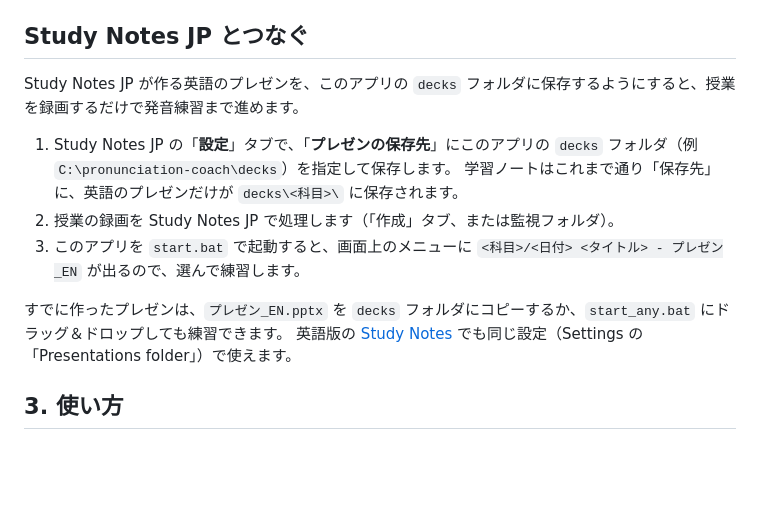
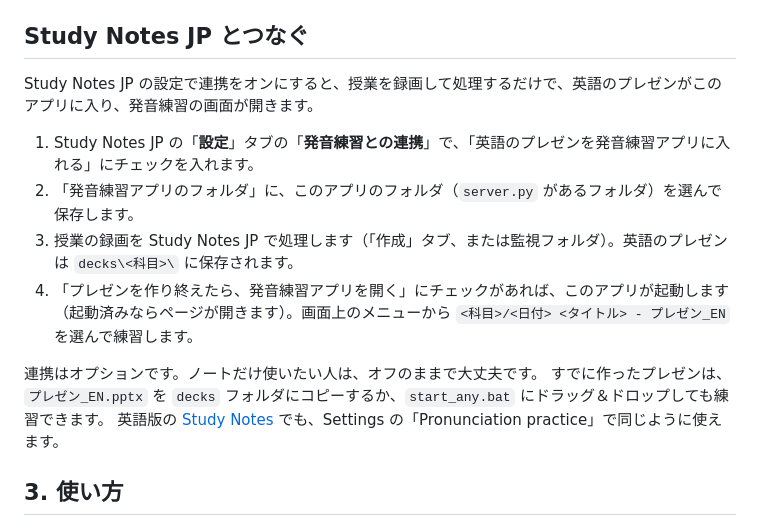
Before and after one commit to Sonokoala/pronunciation-coach, a Markdown page: README.md, the part around the change. Drawn GitHub-style; blank space fills up the shorter version.

Commit message:
README: use the Study Notes link option
Co-Authored-By: Claude Opus 5.5 <noreply@anthropic.com>

```diff
--- a/README.md
+++ b/README.md
@@ -68,15 +68,16 @@ AZURE_SPEECH_REGION=australiaeast
 
 ## Study Notes JP とつなぐ
 
-Study Notes JP が作る英語のプレゼンを、このアプリの `decks` フォルダに保存するようにすると、授業を録画するだけで発音練習まで進めます。
+Study Notes JP の設定で連携をオンにすると、授業を録画して処理するだけで、英語のプレゼンがこのアプリに入り、発音練習の画面が開きます。
 
-1. Study Notes JP の「**設定**」タブで、「**プレゼンの保存先**」にこのアプリの `decks` フォルダ（例 `C:\pronunciation-coach\decks`）を指定して保存します。
-   学習ノートはこれまで通り「保存先」に、英語のプレゼンだけが `decks\<科目>\` に保存されます。
-2. 授業の録画を Study Notes JP で処理します（「作成」タブ、または監視フォルダ）。
-3. このアプリを `start.bat` で起動すると、画面上のメニューに `<科目>/<日付> <タイトル> - プレゼン_EN` が出るので、選んで練習します。
+1. Study Notes JP の「**設定**」タブの「**発音練習との連携**」で、「英語のプレゼンを発音練習アプリに入れる」にチェックを入れます。
+2. 「発音練習アプリのフォルダ」に、このアプリのフォルダ（`server.py` があるフォルダ）を選んで保存します。
+3. 授業の録画を Study Notes JP で処理します（「作成」タブ、または監視フォルダ）。英語のプレゼンは `decks\<科目>\` に保存されます。
+4. 「プレゼンを作り終えたら、発音練習アプリを開く」にチェックがあれば、このアプリが起動します（起動済みならページが開きます）。画面上のメニューから `<科目>/<日付> <タイトル> - プレゼン_EN` を選んで練習します。
 
+連携はオプションです。ノートだけ使いたい人は、オフのままで大丈夫です。
 すでに作ったプレゼンは、`プレゼン_EN.pptx` を `decks` フォルダにコピーするか、`start_any.bat` にドラッグ＆ドロップしても練習できます。
-英語版の [Study Notes](https://github.com/Sonokoala/study-notes-app) でも同じ設定（Settings の「Presentations folder」）で使えます。
+英語版の [Study Notes](https://github.com/Sonokoala/study-notes-app) でも、Settings の「Pronunciation practice」で同じように使えます。
 
 ## 3. 使い方
 
```
